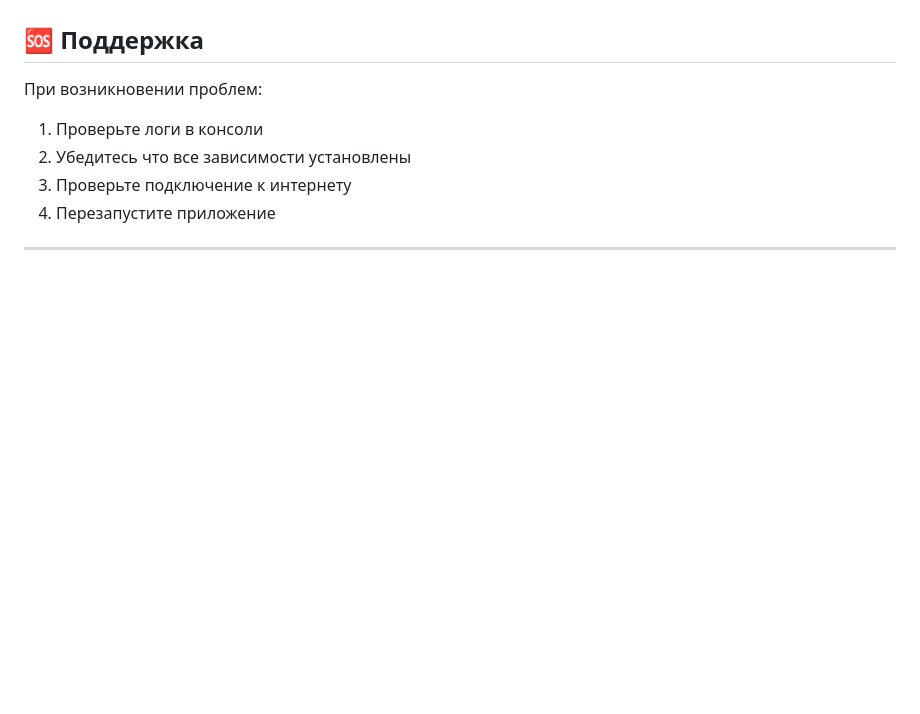
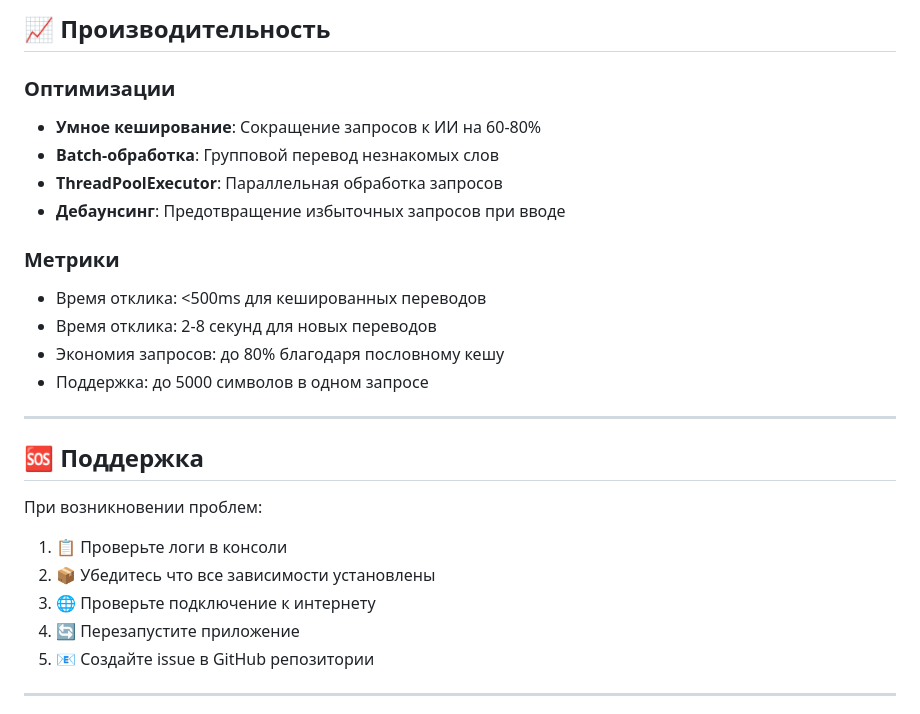
Before and after one commit to disconnect-dev/g4f-translator, a Markdown page: README.md, the part around the change printed below. Rendered like a GitHub page; blank space fills up the shorter version.

```diff
--- a/README.md
+++ b/README.md
@@ -90,11 +148,28 @@ this.debounceTimer = setTimeout(() => {
+## 📈 Производительность
+
+### Оптимизации
+- **Умное кеширование**: Сокращение запросов к ИИ на 60-80%
+- **Batch-обработка**: Групповой перевод незнакомых слов
+- **ThreadPoolExecutor**: Параллельная обработка запросов
+- **Дебаунсинг**: Предотвращение избыточных запросов при вводе
+
+### Метрики
+- Время отклика: <500ms для кешированных переводов
+- Время отклика: 2-8 секунд для новых переводов
+- Экономия запросов: до 80% благодаря пословному кешу
+- Поддержка: до 5000 символов в одном запросе
+
+---
 
 ## 🆘 Поддержка
 
 При возникновении проблем:
-1. Проверьте логи в консоли
-2. Убедитесь что все зависимости установлены
-3. Проверьте подключение к интернету
-4. Перезапустите приложение
+
+1. 📋 Проверьте логи в консоли
+2. 📦 Убедитесь что все зависимости установлены
+3. 🌐 Проверьте подключение к интернету
+4. 🔄 Перезапустите приложение
+5. 📧 Создайте issue в GitHub репозитории
 
 ---
 
```
Also changed, not shown: other parts of README.md (+98 -34 lines).
